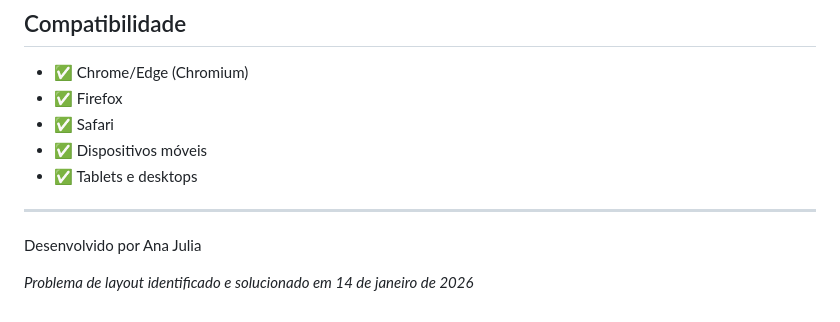
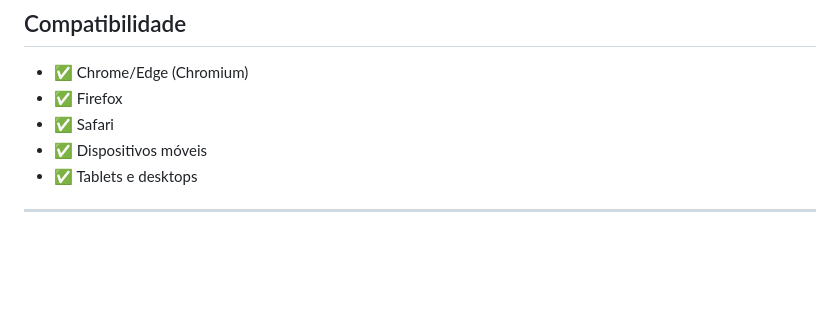
Before and after one commit to aninhajs/tradutor-dev, a Markdown page: README.md, the part around the change. Rendered like a GitHub page; blank space fills up the shorter version.

Commit message:
Remove informações do README

```diff
--- a/README.md
+++ b/README.md
@@ -148,7 +148,3 @@ Contribuições são bem-vindas! Sinta-se à vontade para:
 - ✅ Tablets e desktops
 
 ---
-
-Desenvolvido por Ana Julia
-
-_Problema de layout identificado e solucionado em 14 de janeiro de 2026_
```
